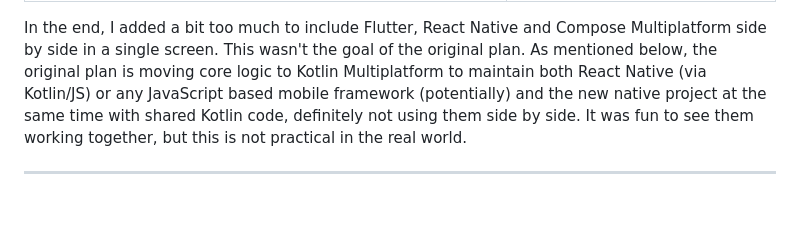
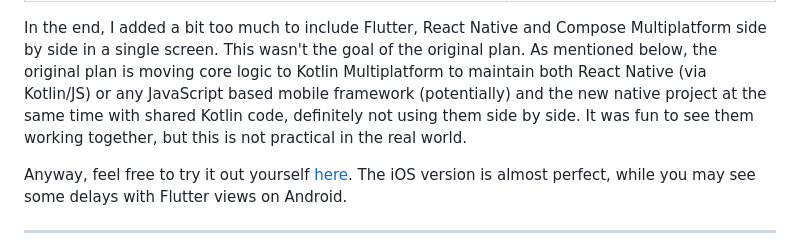
Before and after one commit to HenryQuan/react-native-kmp-migration, a Markdown page: README.md, the part around the change. GitHub-like rendering; blank space fills up the shorter version.

```diff
--- a/README.md
+++ b/README.md
@@ -9,6 +9,8 @@
 |Common Multiplatform|Flutter|
 
 In the end, I added a bit too much to include Flutter, React Native and Compose Multiplatform side by side in a single screen. This wasn't the goal of the original plan. As mentioned below, the original plan is moving core logic to Kotlin Multiplatform to maintain both React Native (via Kotlin/JS) or any JavaScript based mobile framework (potentially) and the new native project at the same time with shared Kotlin code, definitely not using them side by side. It was fun to see them working together, but this is not practical in the real world.
+
+Anyway, feel free to try it out yourself [here](https://github.com/HenryQuan/react-native-kmp-migration/releases/tag/1.0-final). The iOS version is almost perfect, while you may see some delays with Flutter views on Android.
 
 ***
 
```
